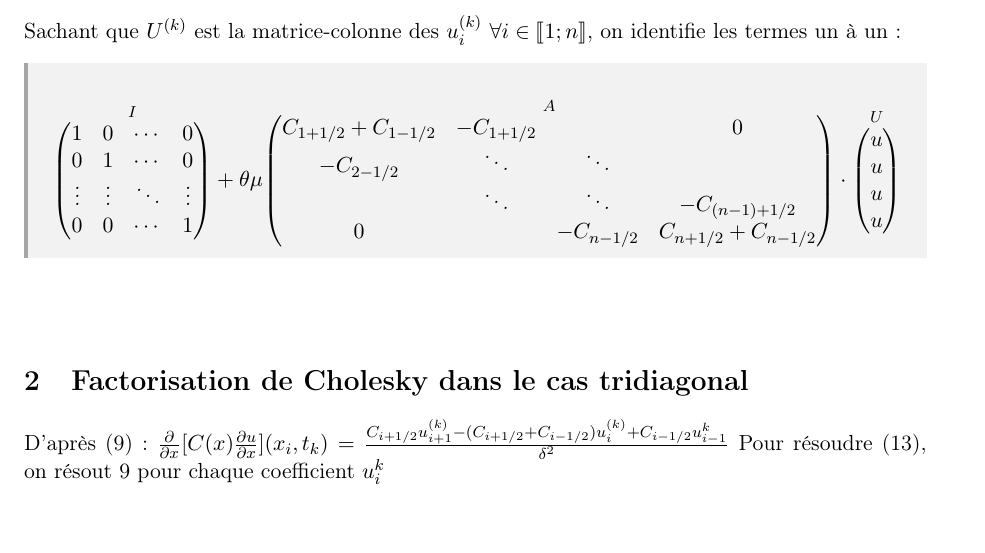
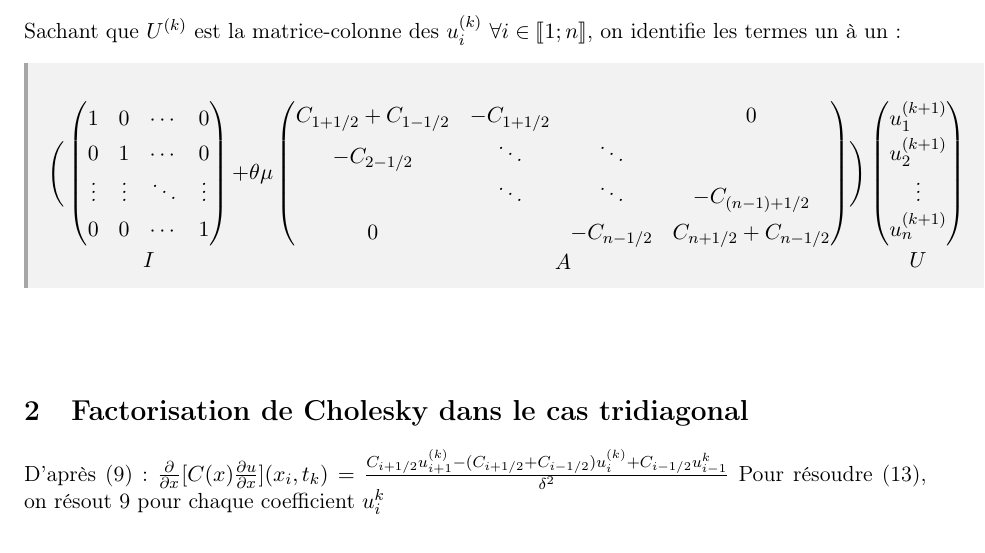
Before and after one commit to Aurelieen/Ensi_MethodesNumeriques, a LaTeX document (compte_rendu/compte_rendu.tex): part of page 1 of 7, cut so that both start at the same text. Compiled offline with pdfLaTeX.

Commit message:
Refonte de la question 1

```diff
--- a/compte_rendu/compte_rendu.tex
+++ b/compte_rendu/compte_rendu.tex
@@ -43,6 +43,10 @@
 \setlength{\parindent}{0pt}
 \newcommand*\biggestpart{}
 
+\newenvironment{spmatrix}[1]
+ {\def\mysubscript{#1}\mathop\bgroup\begin{pmatrix}}
+ {\end{pmatrix}\egroup_{\textstyle\mathstrut\mysubscript}}
+
 \theoremstyle{nonumberplain}
 \newmdtheoremenv[%
   backgroundcolor=gray!10,
@@ -81,28 +85,25 @@
 
     \begin{calculs}
         \begin{align*}
-            \overset{I} {
-                \begin{pmatrix}
+            \renewcommand\arraystretch{1.3}
+            \Biggr( \begin{spmatrix}{I}
                 1 & 0 & \dotsb & 0 \\
                 0 & 1 & \dotsb & 0 \\
                 \vdots & \vdots & \ddots & \vdots \\
                 0 & 0 & \dotsb & 1 \\
-                \end{pmatrix}
-            } + \theta\mu \overset{A} {
-                \begin{pmatrix}
+            \end{spmatrix}
+            + \theta\mu \begin{spmatrix}{A}
                 C_{1 + 1/2} + C_{1 - 1/2} & -C_{1 + 1/2} & & 0\\
                 -C_{2 - 1/2} & \ddots & \ddots &  \\
                 & \ddots & \ddots &  -C_{(n - 1) + 1/2} \\
                 0 &  & -C_{n - 1/2} & C_{n + 1/2} + C_{n - 1/2}
-                \end{pmatrix}
-            } \cdot \overset{U} {
-                \begin{pmatrix}
-                    u \\
-                    u \\
-                    u \\
-                    u \\
-                \end{pmatrix}
-            }
+            \end{spmatrix} \Biggr)
+            \begin{spmatrix}{U}
+                u_{1}^{(k + 1)} \\
+                u_{2}^{(k + 1)} \\
+                \vdots \\
+                u_{n}^{(k + 1)} \\
+            \end{spmatrix}
         \end{align*}
     \end{calculs}
 
@@ -112,7 +113,7 @@
 
 D'après (9):
 $ \frac{\partial}{\partial x}[C(x)\frac{\partial u}{\partial x}](x_i, t_k) = \frac{
-C_{i+1/2}u_{i+1}^{(k)} - (C_{i+1/2} + C_{i-1/2})u_i^{(k)}+C_{i-1/2}u_{i-1}^{k}}{\delta^{2}}}$
+C_{i+1/2}u_{i+1}^{(k)} - (C_{i+1/2} + C_{i-1/2})u_i^{(k)}+C_{i-1/2}u_{i-1}^{k}}{\delta^{2}}$
 Pour résoudre (13), on résout 9 pour chaque coefficient $u_i^{k}$
 \section{Problème stationnaire}
 
```
Also changed, not shown: compte_rendu/compte_rendu.pdf, 2 other files. Lines whose indentation alone changed are shown as unchanged.
